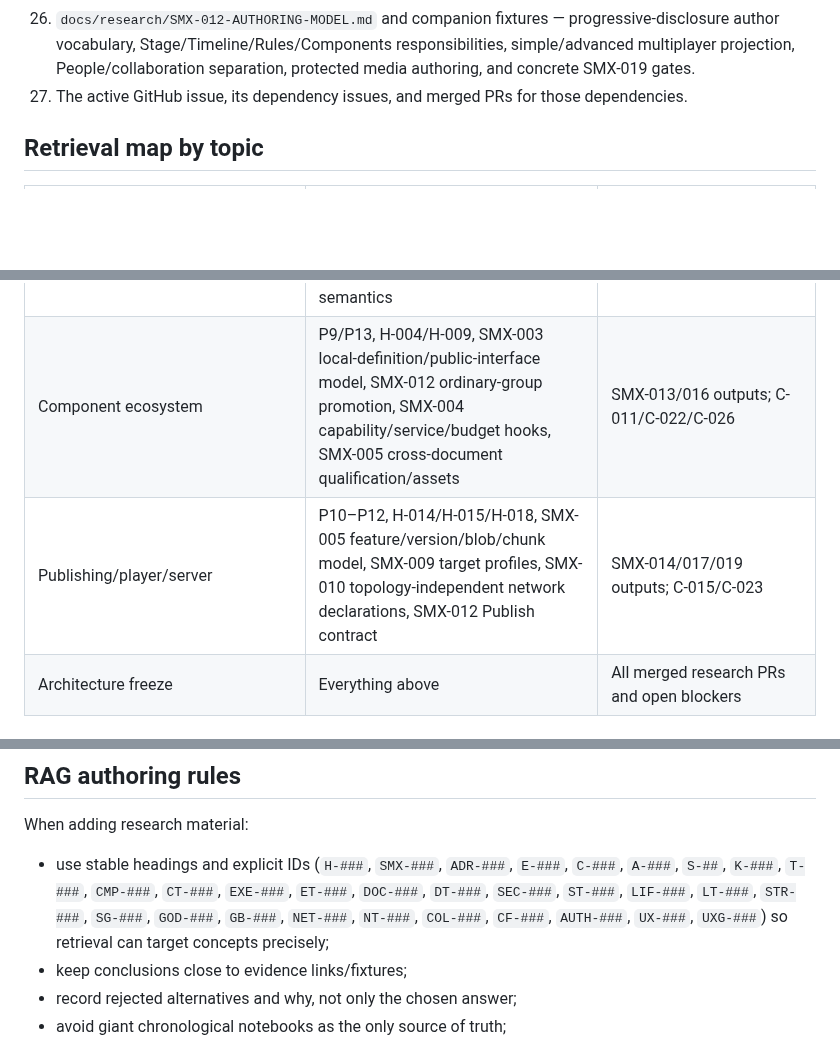
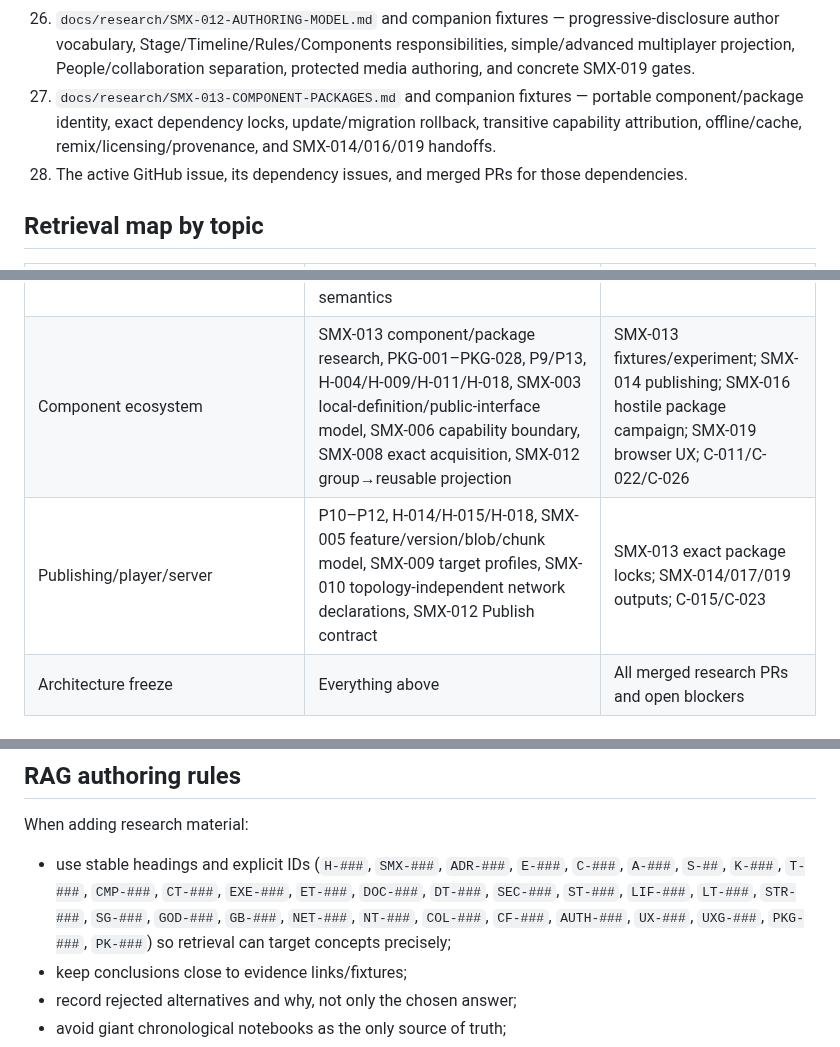
Before and after one commit to techrote/SplashMX, a Markdown page: docs/03-RAG-INDEX.md, 3 parts joined by grey strips. GitHub-like rendering; blank space fills up the shorter version.

```diff
--- a/docs/03-RAG-INDEX.md
+++ b/docs/03-RAG-INDEX.md
@@ -30,7 +30,8 @@ This file is a retrieval-oriented map for autonomous agents. It identifies which
 24. `docs/research/SMX-010-RUNTIME-MULTIPLAYER.md` and companion fixtures — runtime authority/replication/relevance/topology semantics and the concrete SMX-017 equivalence handoff.
 25. `docs/research/SMX-011-COLLABORATION-SEMANTICS.md` and companion fixtures — human-visible conflict semantics, causal semantic transactions, local-first reconciliation, undo/history, transient presence separation, and the concrete SMX-018 handoff.
 26. `docs/research/SMX-012-AUTHORING-MODEL.md` and companion fixtures — progressive-disclosure author vocabulary, Stage/Timeline/Rules/Components responsibilities, simple/advanced multiplayer projection, People/collaboration separation, protected media authoring, and concrete SMX-019 gates.
-27. The active GitHub issue, its dependency issues, and merged PRs for those dependencies.
+27. `docs/research/SMX-013-COMPONENT-PACKAGES.md` and companion fixtures — portable component/package identity, exact dependency locks, update/migration rollback, transitive capability attribution, offline/cache, remix/licensing/provenance, and SMX-014/016/019 handoffs.
+28. The active GitHub issue, its dependency issues, and merged PRs for those dependencies.
 
 ## Retrieval map by topic
 
@@ -49,8 +50,8 @@ This file is a retrieval-oriented map for autonomous agents. It identifies which
 | Multiplayer | SMX-010 runtime multiplayer, Constitution P7, H-012/H-013, SMX-002 relationship/context split, SMX-006 network boundary, SMX-007/008 unload+migration, SMX-009 transport boundary | SMX-010 fixtures/experiment; SMX-012 authoring projection; SMX-017 topology-equivalence spec; C-007/C-012/C-013/C-014/C-020/C-021/C-022/C-023; A-002/A-003/A-004/A-009/A-011/A-016; current Godot/browser networking docs |
 | Collaborative editing | SMX-011 collaboration semantics, Constitution P8, H-013/H-017/H-018, SMX-005 semantic transactions, SMX-003 definition/instance reconciliation, SMX-010 NET-019 separation | SMX-011 fixtures/experiment; SMX-012 People/conflict projection; SMX-018 destructive harness; C-016–C-019/A-007/A-008; CRDT/OT/local-first primary material |
 | Editor UX/progressive disclosure | SMX-012 authoring model, AUTH-001–AUTH-028, UX-001–UX-028, P1–P3, H-016, ordinary-group→local-definition promotion, SMX-004 common beginner/advanced IR, SMX-010/011 network+collaboration semantics | SMX-012 experiment/fixtures; UXG-001–UXG-012; SMX-019 browser vertical slice |
-| Component ecosystem | P9/P13, H-004/H-009, SMX-003 local-definition/public-interface model, SMX-012 ordinary-group promotion, SMX-004 capability/service/budget hooks, SMX-005 cross-document qualification/assets | SMX-013/016 outputs; C-011/C-022/C-026 |
-| Publishing/player/server | P10–P12, H-014/H-015/H-018, SMX-005 feature/version/blob/chunk model, SMX-009 target profiles, SMX-010 topology-independent network declarations, SMX-012 Publish contract | SMX-014/017/019 outputs; C-015/C-023 |
+| Component ecosystem | SMX-013 component/package research, PKG-001–PKG-028, P9/P13, H-004/H-009/H-011/H-018, SMX-003 local-definition/public-interface model, SMX-006 capability boundary, SMX-008 exact acquisition, SMX-012 group→reusable projection | SMX-013 fixtures/experiment; SMX-014 publishing; SMX-016 hostile package campaign; SMX-019 browser UX; C-011/C-022/C-026 |
+| Publishing/player/server | P10–P12, H-014/H-015/H-018, SMX-005 feature/version/blob/chunk model, SMX-009 target profiles, SMX-010 topology-independent network declarations, SMX-012 Publish contract | SMX-013 exact package locks; SMX-014/017/019 outputs; C-015/C-023 |
 | Architecture freeze | Everything above | All merged research PRs and open blockers |
 
 ## SMX-001 baseline retrieval rules
@@ -288,7 +289,7 @@ The normative freshness rules are in `docs/research/SMX-001-RESEARCH-BASELINE.md
 
 When adding research material:
 
-- use stable headings and explicit IDs (`H-###`, `SMX-###`, `ADR-###`, `E-###`, `C-###`, `A-###`, `S-##`, `K-###`, `T-###`, `CMP-###`, `CT-###`, `EXE-###`, `ET-###`, `DOC-###`, `DT-###`, `SEC-###`, `ST-###`, `LIF-###`, `LT-###`, `STR-###`, `SG-###`, `GOD-###`, `GB-###`, `NET-###`, `NT-###`, `COL-###`, `CF-###`, `AUTH-###`, `UX-###`, `UXG-###`) so retrieval can target concepts precisely;
+- use stable headings and explicit IDs (`H-###`, `SMX-###`, `ADR-###`, `E-###`, `C-###`, `A-###`, `S-##`, `K-###`, `T-###`, `CMP-###`, `CT-###`, `EXE-###`, `ET-###`, `DOC-###`, `DT-###`, `SEC-###`, `ST-###`, `LIF-###`, `LT-###`, `STR-###`, `SG-###`, `GOD-###`, `GB-###`, `NET-###`, `NT-###`, `COL-###`, `CF-###`, `AUTH-###`, `UX-###`, `UXG-###`, `PKG-###`, `PK-###`) so retrieval can target concepts precisely;
 - keep conclusions close to evidence links/fixtures;
 - record rejected alternatives and why, not only the chosen answer;
 - avoid giant chronological notebooks as the only source of truth;
```
Also changed, not shown: other parts of docs/03-RAG-INDEX.md (+29 -0 lines).
